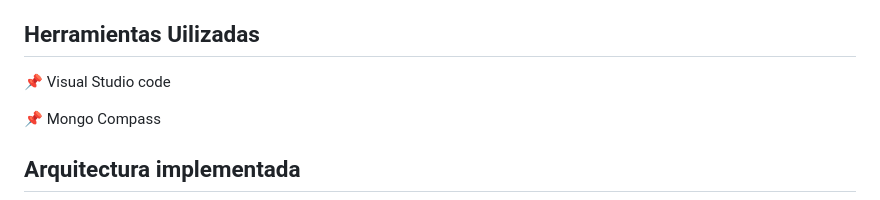
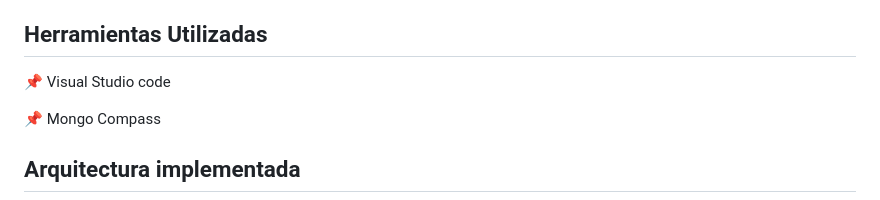
Before and after one commit to nmvivas/nmvivas, a Markdown page: replication_in_MongoDB/readme.md, the part around the change. Drawn GitHub-style.

```diff
--- a/replication_in_MongoDB/readme.md
+++ b/replication_in_MongoDB/readme.md
@@ -40,7 +40,7 @@ RÉPLICA SET. _Revisar documentacion para más información_ 🔗 https://www.mo
 - Flask: Flask es una biblioteca de Python, por lo que no requiere una descarga separada. Puedes instalar Flask utilizando el gestor de paquetes de Python, pip. Ejecuta el siguiente comando en tu terminal para instalar Flask: **pip install Flask**
 - Python: Puedes descargar la última versión estable de Python desde el sitio web oficial de Python: 🔗https://www.python.org/
 
-## Herramientas Uilizadas
+## Herramientas Utilizadas
 
 📌 Visual Studio code
 
```
